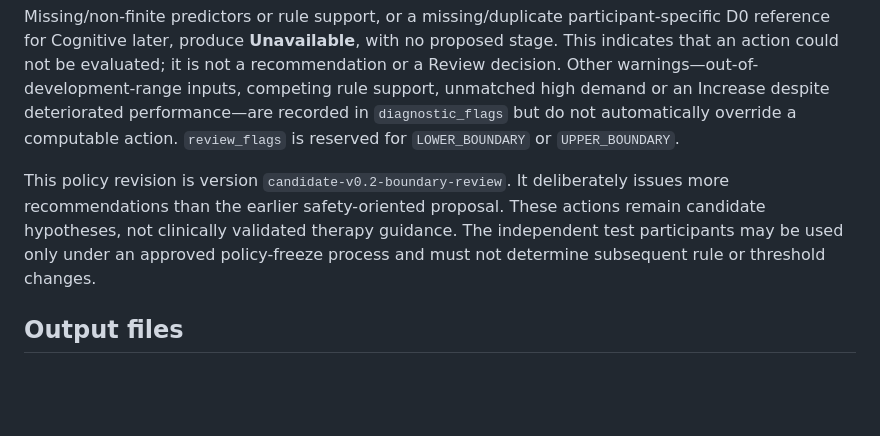
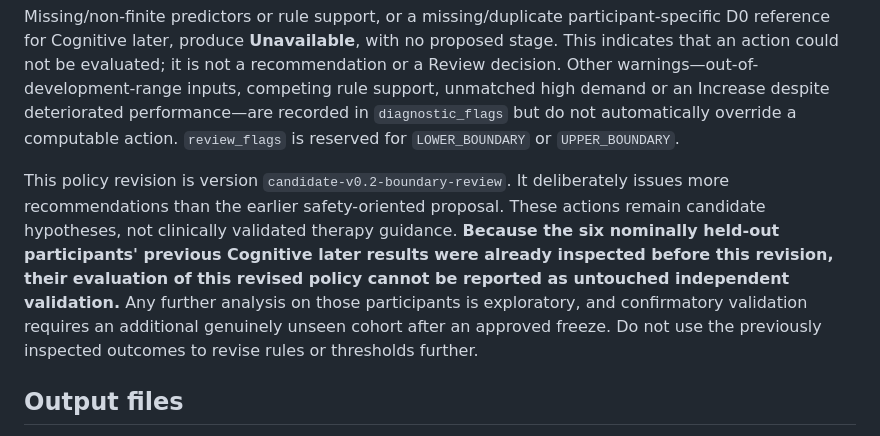
Before and after one commit to MKhedr133/Thesis-v3, a Markdown page: docs/MOD_18_FUZZY_RECOMMENDATIONS.md, the part around the change. Drawn GitHub-style; blank space fills up the shorter version.

Commit message:
docs: identify exploratory status after prior held-out results were inspected [skip ci]

```diff
--- a/docs/MOD_18_FUZZY_RECOMMENDATIONS.md
+++ b/docs/MOD_18_FUZZY_RECOMMENDATIONS.md
@@ -15,7 +15,7 @@ Each model defines five two-antecedent Decrease rules and five three-antecedent
 
 Missing/non-finite predictors or rule support, or a missing/duplicate participant-specific D0 reference for Cognitive later, produce **Unavailable**, with no proposed stage. This indicates that an action could not be evaluated; it is not a recommendation or a Review decision. Other warnings—out-of-development-range inputs, competing rule support, unmatched high demand or an Increase despite deteriorated performance—are recorded in `diagnostic_flags` but do not automatically override a computable action. `review_flags` is reserved for `LOWER_BOUNDARY` or `UPPER_BOUNDARY`.
 
-This policy revision is version `candidate-v0.2-boundary-review`. It deliberately issues more recommendations than the earlier safety-oriented proposal. These actions remain candidate hypotheses, not clinically validated therapy guidance. The independent test participants may be used only under an approved policy-freeze process and must not determine subsequent rule or threshold changes.
+This policy revision is version `candidate-v0.2-boundary-review`. It deliberately issues more recommendations than the earlier safety-oriented proposal. These actions remain candidate hypotheses, not clinically validated therapy guidance. **Because the six nominally held-out participants' previous Cognitive later results were already inspected before this revision, their evaluation of this revised policy cannot be reported as untouched independent validation.** Any further analysis on those participants is exploratory, and confirmatory validation requires an additional genuinely unseen cohort after an approved freeze. Do not use the previously inspected outcomes to revise rules or thresholds further.
 
 ## Output files
 The shared directory contains `fuzzy_calibration.csv`, `rule_registry.csv`, `cross_model_summary.csv`, `routed_recommendations.csv`, `validation_report.json` and `manifest.json`. Each of four model directories contains `recommendations.csv`, `memberships.csv`, `rule_activations.csv`, `rule_coverage.csv`, `threshold_comparison.csv`, `review_flags.csv`, `unavailable_cases.csv` and `model_summary.csv`.
```
